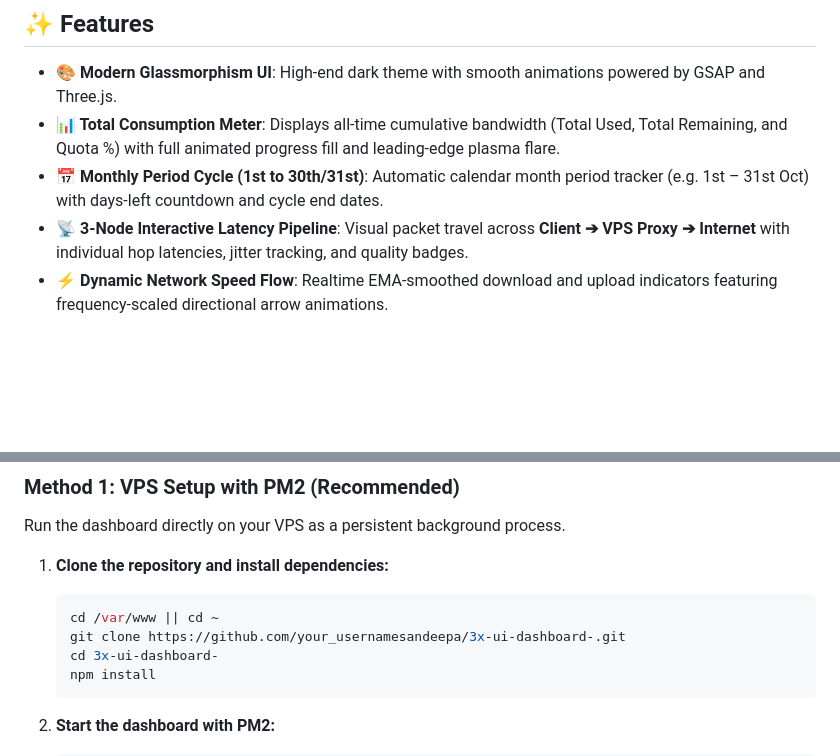
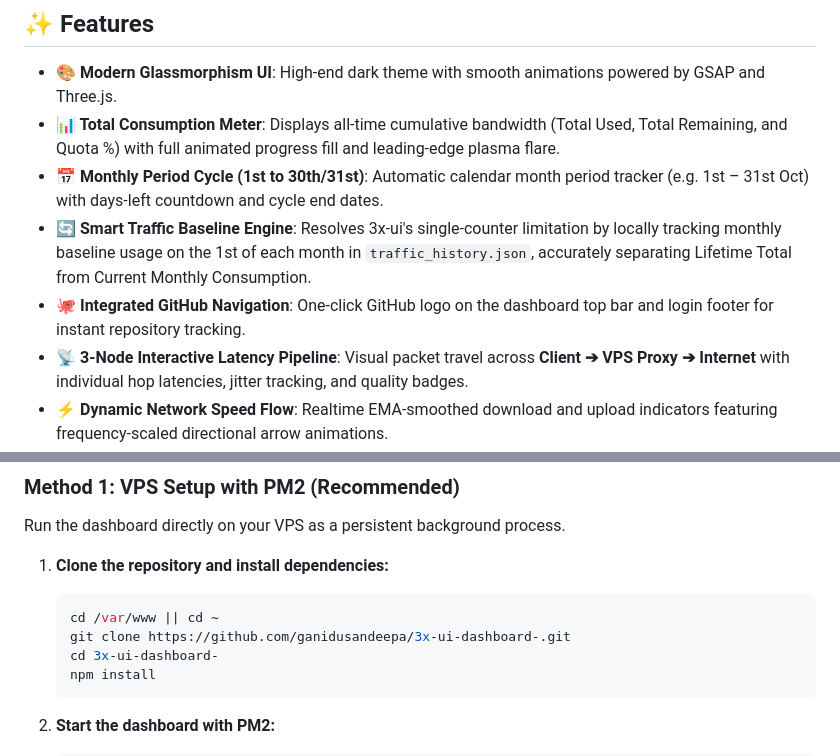
Before and after one commit to ganidusandeepa/3x-ui-dashboard-, a Markdown page: README.md, 2 parts joined by grey strips. Rendered like a GitHub page; blank space fills up the shorter version.

Commit message:
feat: persistent monthly traffic tracking, GitHub header logo & UI improvements (README.md)

````diff
--- a/README.md
+++ b/README.md
@@ -9,6 +9,8 @@ A modern, responsive, and glassmorphic web dashboard for monitoring and managing
 - **🎨 Modern Glassmorphism UI**: High-end dark theme with smooth animations powered by GSAP and Three.js.
 - **📊 Total Consumption Meter**: Displays all-time cumulative bandwidth (Total Used, Total Remaining, and Quota %) with full animated progress fill and leading-edge plasma flare.
 - **📅 Monthly Period Cycle (1st to 30th/31st)**: Automatic calendar month period tracker (e.g. 1st – 31st Oct) with days-left countdown and cycle end dates.
+- **🔄 Smart Traffic Baseline Engine**: Resolves 3x-ui's single-counter limitation by locally tracking monthly baseline usage on the 1st of each month in `traffic_history.json`, accurately separating Lifetime Total from Current Monthly Consumption.
+- **🐙 Integrated GitHub Navigation**: One-click GitHub logo on the dashboard top bar and login footer for instant repository tracking.
 - **📡 3-Node Interactive Latency Pipeline**: Visual packet travel across **Client ➔ VPS Proxy ➔ Internet** with individual hop latencies, jitter tracking, and quality badges.
 - **⚡ Dynamic Network Speed Flow**: Realtime EMA-smoothed download and upload indicators featuring frequency-scaled directional arrow animations.
 - **✨ Smart Consumption Flares**: Glowing white plasma flare radiating at the tip of the usage meter for limited quotas (automatically hidden for unlimited data).
@@ -61,7 +63,7 @@ Run the dashboard directly on your VPS as a persistent background process.
 1. **Clone the repository and install dependencies:**
    ```bash
    cd /var/www || cd ~
-   git clone https://github.com/your_usernamesandeepa/3x-ui-dashboard-.git
+   git clone https://github.com/ganidusandeepa/3x-ui-dashboard-.git
    cd 3x-ui-dashboard-
    npm install
    ```
````
